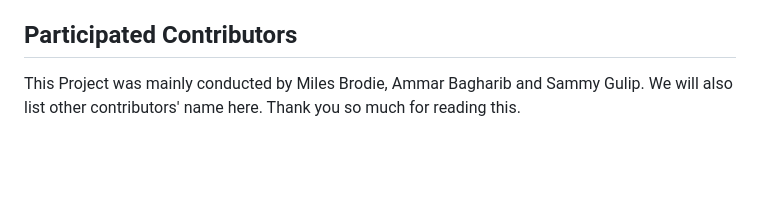
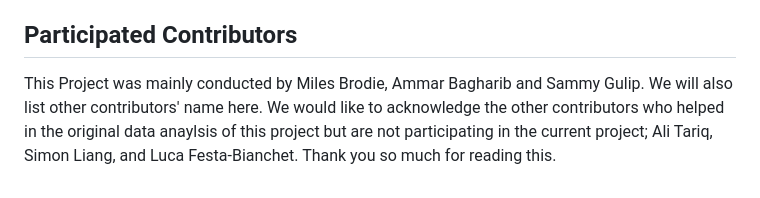
Before and after one commit to DSCI-310/dsci-310-group-16, a Markdown page: CONTRIBUTING.md, the part around the change. Drawn GitHub-style; blank space fills up the shorter version.

Commit message:
Update CONTRIBUTING.md
updated Participated Contributors

```diff
--- a/CONTRIBUTING.md
+++ b/CONTRIBUTING.md
@@ -65,4 +65,4 @@ You will get feedback in 7 working days in the PR discussion if anything needs t
 We hope your PR will be answered in a timely manner and your contribution will help others in the future. Should there be a lack of a timely response, please send an email to ammarb99@student.ubc.ca
 
 ## Participated Contributors
-This Project was mainly conducted by Miles Brodie, Ammar Bagharib and Sammy Gulip. We will also list other contributors' name here. Thank you so much for reading this.
+This Project was mainly conducted by Miles Brodie, Ammar Bagharib and Sammy Gulip. We will also list other contributors' name here. We would like to acknowledge the other contributors who helped in the original data anaylsis of this project but are not participating in the current project; Ali Tariq, Simon Liang, and Luca Festa-Bianchet.  Thank you so much for reading this.
```
